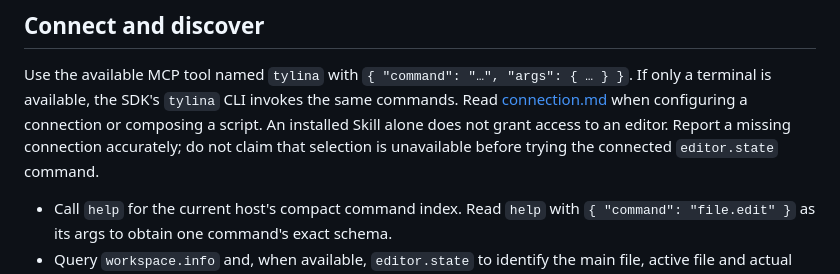
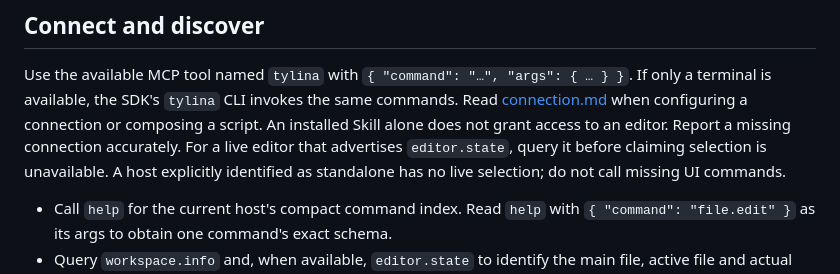
Before and after one commit to tylina/tylina-skill, a Markdown page: skills/tylina/SKILL.md, the part around the change. Drawn GitHub-style.

```diff
--- a/skills/tylina/SKILL.md
+++ b/skills/tylina/SKILL.md
@@ -15,8 +15,9 @@ selection or History. Do not silently switch between these two owners.
 Use the available MCP tool named `tylina` with `{ "command": "…", "args": { … } }`.
 If only a terminal is available, the SDK's `tylina` CLI invokes the same commands. Read
 [connection.md](references/connection.md) when configuring a connection or composing a script.
-An installed Skill alone does not grant access to an editor. Report a missing connection accurately;
-do not claim that selection is unavailable before trying the connected `editor.state` command.
+An installed Skill alone does not grant access to an editor. Report a missing connection accurately.
+For a live editor that advertises `editor.state`, query it before claiming selection is unavailable.
+A host explicitly identified as standalone has no live selection; do not call missing UI commands.
 
 - Call `help` for the current host's compact command index. Read `help` with
   `{ "command": "file.edit" }` as its args to obtain one command's exact schema.
```
Also changed, not shown: README.md (+4 -0 lines), README.zh-CN.md (+4 -0 lines).
